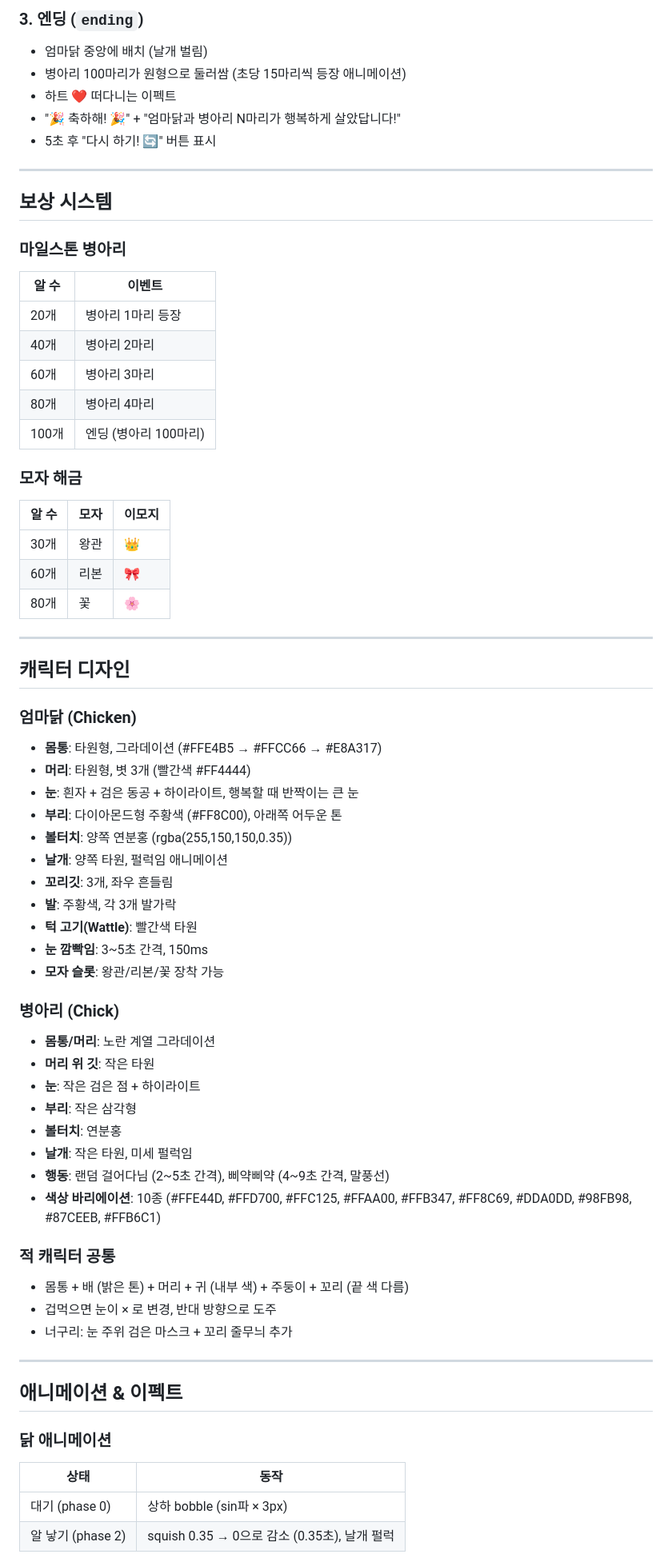
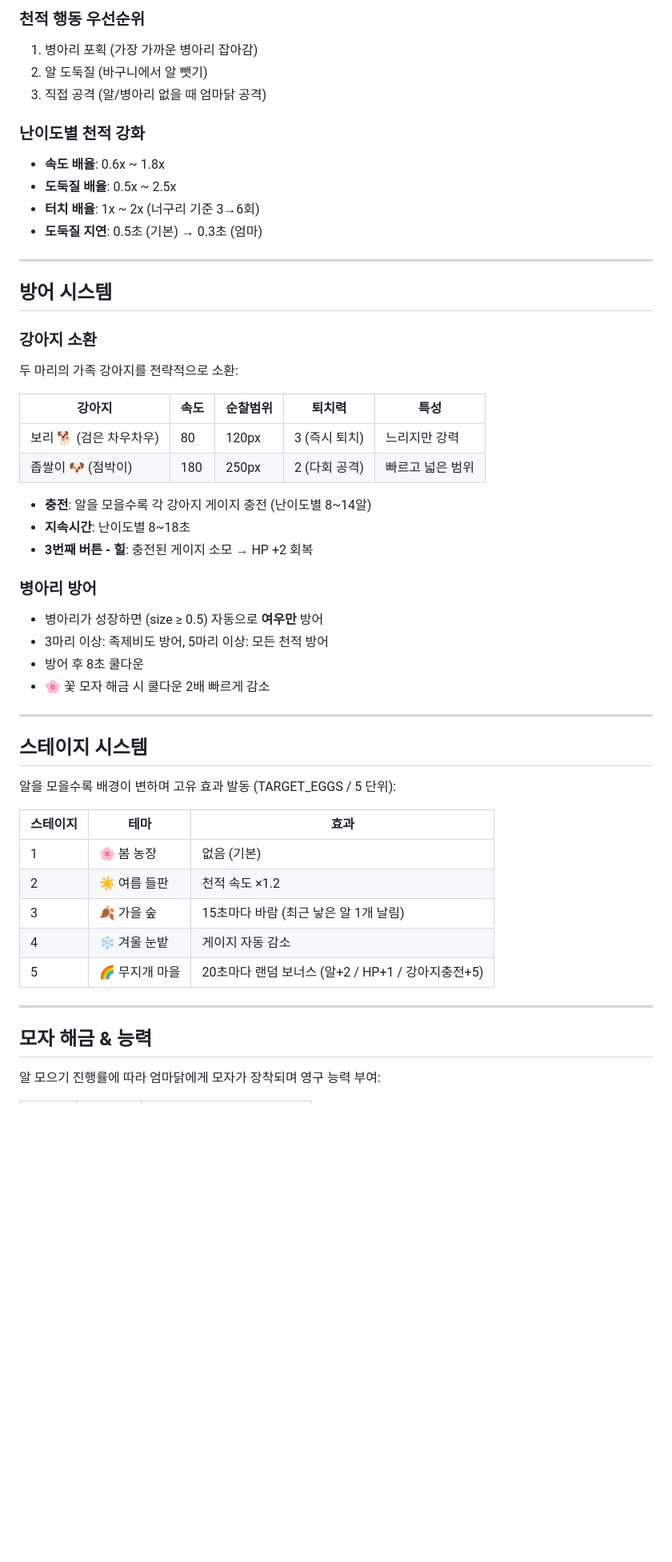
Before and after one commit to yoonkwon/lili-games, a Markdown page: docs/SPEC.md, the part around one of its changes. Shown at 80% size. Drawn GitHub-style; blank space fills up the shorter version.

```diff
--- a/docs/SPEC.md
+++ b/docs/SPEC.md
@@ -65,70 +60,54 @@
 
-### 3. 엔딩 (`ending`)
-- 엄마닭 중앙에 배치 (날개 벌림)
-- 병아리 100마리가 원형으로 둘러쌈 (초당 15마리씩 등장 애니메이션)
-- 하트 ❤️ 떠다니는 이펙트
-- "🎉 축하해! 🎉" + "엄마닭과 병아리 N마리가 행복하게 살았답니다!"
-- 5초 후 "다시 하기! 🔄" 버튼 표시
+### 천적 행동 우선순위
+1. 병아리 포획 (가장 가까운 병아리 잡아감)
+2. 알 도둑질 (바구니에서 알 뺏기)
+3. 직접 공격 (알/병아리 없을 때 엄마닭 공격)
+
+### 난이도별 천적 강화
+- **속도 배율**: 0.6x ~ 1.8x
+- **도둑질 배율**: 0.5x ~ 2.5x
+- **터치 배율**: 1x ~ 2x (너구리 기준 3→6회)
+- **도둑질 지연**: 0.5초 (기본) → 0.3초 (엄마)
 
 ---
 
-## 보상 시스템
+## 방어 시스템
 
-### 마일스톤 병아리
-| 알 수 | 이벤트 |
-|-------|--------|
-| 20개 | 병아리 1마리 등장 |
-| 40개 | 병아리 2마리 |
-| 60개 | 병아리 3마리 |
-| 80개 | 병아리 4마리 |
-| 100개 | 엔딩 (병아리 100마리) |
+### 강아지 소환
+두 마리의 가족 강아지를 전략적으로 소환:
 
-### 모자 해금
-| 알 수 | 모자 | 이모지 |
-|-------|------|--------|
-| 30개 | 왕관 | 👑 |
-| 60개 | 리본 | 🎀 |
-| 80개 | 꽃 | 🌸 |
+| 강아지 | 속도 | 순찰범위 | 퇴치력 | 특성 |
+|--------|------|----------|--------|------|
+| 보리 🐕 (검은 차우차우) | 80 | 120px | 3 (즉시 퇴치) | 느리지만 강력 |
+| 좁쌀이 🐶 (점박이) | 180 | 250px | 2 (다회 공격) | 빠르고 넓은 범위 |
+
+- **충전**: 알을 모을수록 각 강아지 게이지 충전 (난이도별 8~14알)
+- **지속시간**: 난이도별 8~18초
+- **3번째 버튼 - 힐**: 충전된 게이지 소모 → HP +2 회복
+
+### 병아리 방어
+- 병아리가 성장하면 (size ≥ 0.5) 자동으로 **여우만** 방어
+- 3마리 이상: 족제비도 방어, 5마리 이상: 모든 천적 방어
+- 방어 후 8초 쿨다운
+- 🌸 꽃 모자 해금 시 쿨다운 2배 빠르게 감소
 
 ---
 
-## 캐릭터 디자인
+## 스테이지 시스템
 
-### 엄마닭 (Chicken)
-- **몸통**: 타원형, 그라데이션 (#FFE4B5 → #FFCC66 → #E8A317)
-- **머리**: 타원형, 볏 3개 (빨간색 #FF4444)
-- **눈**: 흰자 + 검은 동공 + 하이라이트, 행복할 때 반짝이는 큰 눈
-- **부리**: 다이아몬드형 주황색 (#FF8C00), 아래쪽 어두운 톤
-- **볼터치**: 양쪽 연분홍 (rgba(255,150,150,0.35))
-- **날개**: 양쪽 타원, 펄럭임 애니메이션
-- **꼬리깃**: 3개, 좌우 흔들림
-- **발**: 주황색, 각 3개 발가락
-- **턱 고기(Wattle)**: 빨간색 타원
-- **눈 깜빡임**: 3~5초 간격, 150ms
-- **모자 슬롯**: 왕관/리본/꽃 장착 가능
+알을 모을수록 배경이 변하며 고유 효과 발동 (TARGET_EGGS / 5 단위):
 
-### 병아리 (Chick)
-- **몸통/머리**: 노란 계열 그라데이션
-- **머리 위 깃**: 작은 타원
-- **눈**: 작은 검은 점 + 하이라이트
-- **부리**: 작은 삼각형
-- **볼터치**: 연분홍
-- **날개**: 작은 타원, 미세 펄럭임
-- **행동**: 랜덤 걸어다님 (2~5초 간격), 삐약삐약 (4~9초 간격, 말풍선)
-- **색상 바리에이션**: 10종 (#FFE44D, #FFD700, #FFC125, #FFAA00, #FFB347, #FF8C69, #DDA0DD, #98FB98, #87CEEB, #FFB6C1)
-
-### 적 캐릭터 공통
-- 몸통 + 배 (밝은 톤) + 머리 + 귀 (내부 색) + 주둥이 + 꼬리 (끝 색 다름)
-- 겁먹으면 눈이 × 로 변경, 반대 방향으로 도주
-- 너구리: 눈 주위 검은 마스크 + 꼬리 줄무늬 추가
+| 스테이지 | 테마 | 효과 |
+|----------|------|------|
+| 1 | 🌸 봄 농장 | 없음 (기본) |
+| 2 | ☀️ 여름 들판 | 천적 속도 ×1.2 |
+| 3 | 🍂 가을 숲 | 15초마다 바람 (최근 낳은 알 1개 날림) |
+| 4 | ❄️ 겨울 눈밭 | 게이지 자동 감소 |
+| 5 | 🌈 무지개 마을 | 20초마다 랜덤 보너스 (알+2 / HP+1 / 강아지충전+5) |
 
 ---
 
-## 애니메이션 & 이펙트
+## 모자 해금 & 능력
 
-### 닭 애니메이션
-| 상태 | 동작 |
-|------|------|
-| 대기 (phase 0) | 상하 bobble (sin파 × 3px) |
-| 알 낳기 (phase 2) | squish 0.35 → 0으로 감소 (0.35초), 날개 펄럭 |
+알 모으기 진행률에 따라 엄마닭에게 모자가 장착되며 영구 능력 부여:
 
```
Also changed, not shown: other parts of docs/SPEC.md (+116 -115 lines).
